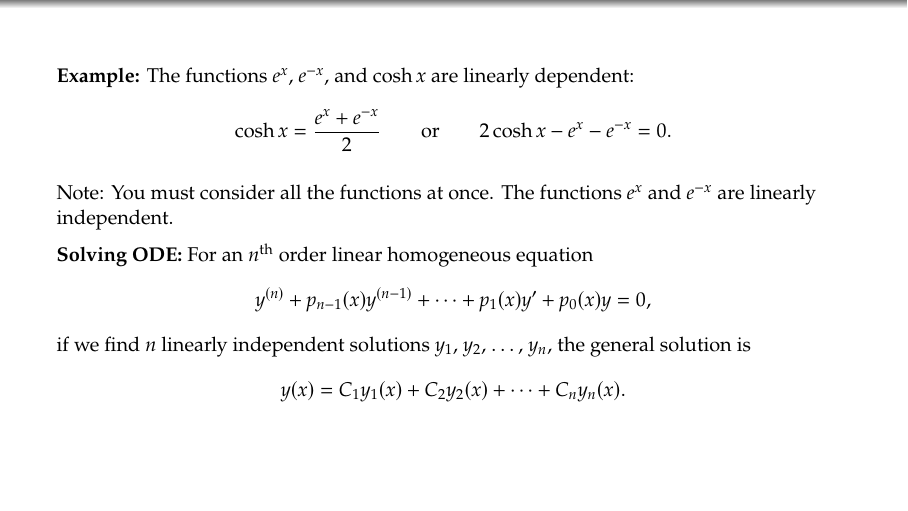
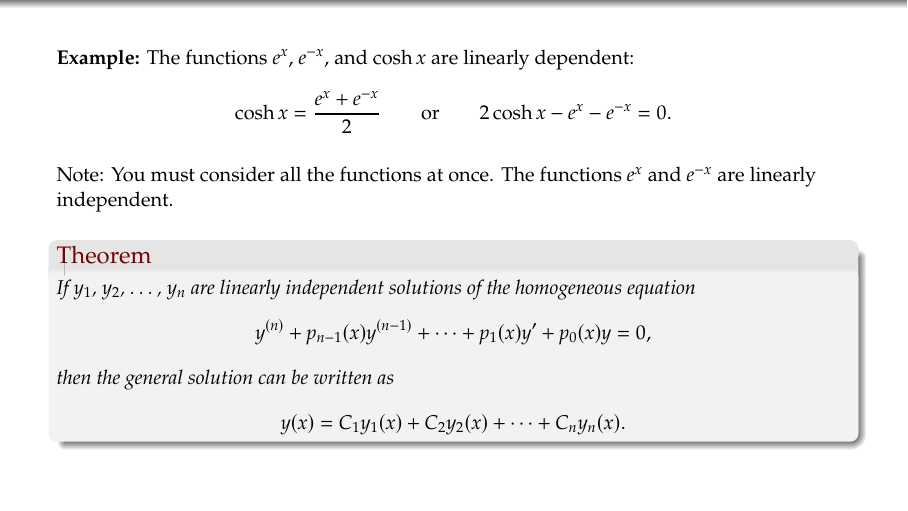
Before and after one commit to jirilebl/diffyqs, LaTeX slides (slides/2.3.tex): page 33 of 69. Compiled offline with pdfLaTeX.

Commit message:
Make the use of linear independence into a theorem as it should be

```diff
--- a/slides/2.3.tex
+++ b/slides/2.3.tex
@@ -210,12 +211,8 @@ $e^x$ and $e^{-x}$ are linearly independent.
 \medskip
-\pause
 
-\textbf{Solving ODE:}
-For an $n^{\text{th}}$ order linear homogeneous equation
+\begin{theorem}
+If $y_1$, $y_2$, \ldots, $y_n$ are linearly independent solutions of the
+homogeneous equation
 \[
 y^{(n)} + p_{n-1}(x)y^{(n-1)} + \cdots + p_1(x) y' + p_0(x) y = 0 ,
 \]
-if we find $n$ linearly independent solutions
-$y_1$, $y_2$, \ldots, $y_n$, the general solution is
-\[
-y(x) = C_1 y_1(x) + C_2 y_2(x) + \cdots + C_n y_n(x)  .
```
Also changed, not shown: slides/2.3.tex (7 more changed lines).
